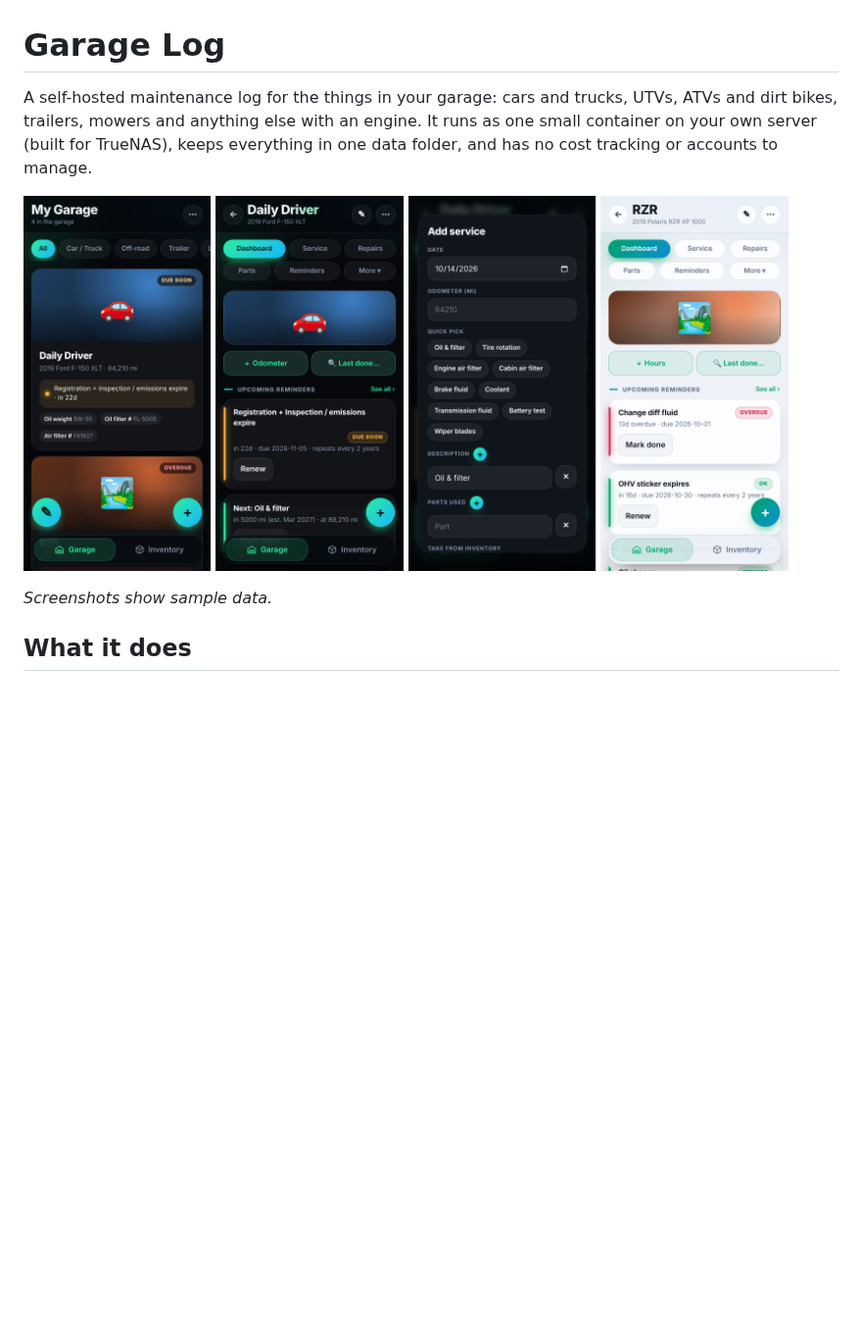
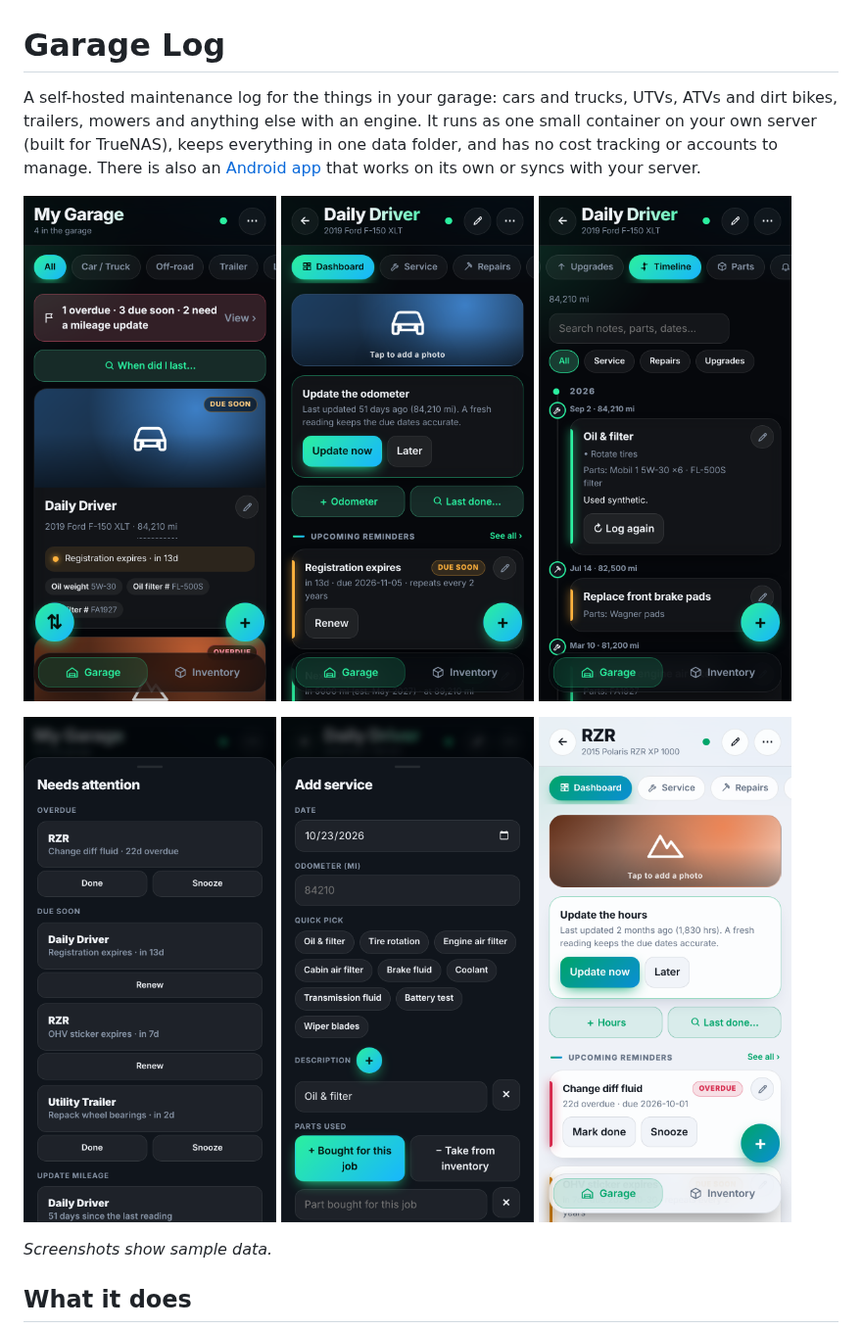
Before and after one commit to Orangitaz/GarageLogger, a Markdown page: README.md, the part around one of its changes. Shown at 98% size. GitHub-like rendering; pictures changed too: screenshots/attention.png (added), screenshots/dashboard-light.png, screenshots/dashboard.png; blank space fills up the shorter version.

Commit message:
Update README and screenshots for 1.15
Co-Authored-By: Claude Sonnet 5.5 <noreply@anthropic.com>
Claude-Session: https://claude.ai/code/session_01Wbf6PZJ49NJszqx6ozWoW2

```diff
--- a/README.md
+++ b/README.md
@@ -1,12 +1,16 @@
 # Garage Log
 
-A self-hosted maintenance log for the things in your garage: cars and trucks, UTVs, ATVs and dirt bikes, trailers, mowers and anything else with an engine. It runs as one small container on your own server (built for TrueNAS), keeps everything in one data folder, and has no cost tracking or accounts to manage.
+A self-hosted maintenance log for the things in your garage: cars and trucks, UTVs, ATVs and dirt bikes, trailers, mowers and anything else with an engine. It runs as one small container on your own server (built for TrueNAS), keeps everything in one data folder, and has no cost tracking or accounts to manage. There is also an [Android app](https://github.com/Orangitaz/GarageLogger-Android) that works on its own or syncs with your server.
 
 <p>
-<img src="screenshots/garage.png" width="23%" alt="My Garage">
-<img src="screenshots/dashboard.png" width="23%" alt="Equipment dashboard">
-<img src="screenshots/service-form.png" width="23%" alt="Logging a service">
-<img src="screenshots/dashboard-light.png" width="23%" alt="Light theme">
+<img src="screenshots/garage.png" width="31%" alt="My Garage">
+<img src="screenshots/dashboard.png" width="31%" alt="Equipment dashboard">
+<img src="screenshots/timeline.png" width="31%" alt="Timeline of services, repairs and upgrades">
+</p>
+<p>
+<img src="screenshots/attention.png" width="31%" alt="Needs attention list with Done and Snooze">
+<img src="screenshots/service-form.png" width="31%" alt="Logging a service">
+<img src="screenshots/dashboard-light.png" width="31%" alt="Light theme">
 </p>
 
 *Screenshots show sample data.*
```
Also changed, not shown: other parts of README.md (+10 -9 lines).
